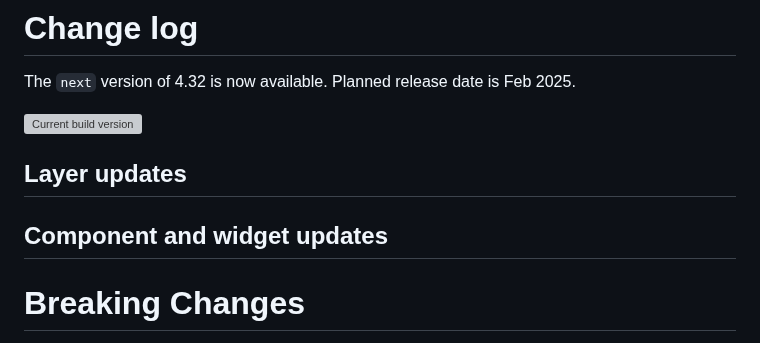
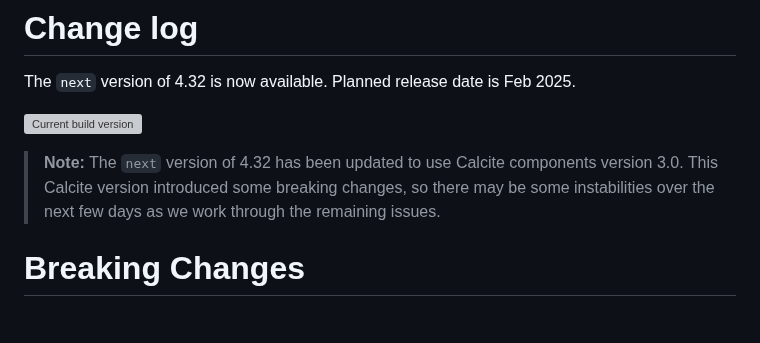
Before and after one commit to Esri/feedback-js-api-next, a Markdown page: CHANGELOG.md, the part around the change. Drawn GitHub-style; grey boxes are pictures that could not be loaded.

Commit message:
update changelog with note about calcite 3.0

```diff
--- a/CHANGELOG.md
+++ b/CHANGELOG.md
@@ -4,9 +4,7 @@ The `next` version of 4.32 is now available. Planned release date is Feb 2025.
 
 ![Current build version](https://img.shields.io/npm/v/@arcgis/core/next?label=Current%20build)
 
-## Layer updates
-
-## Component and widget updates
+> **Note:** The `next` version of 4.32 has been updated to use Calcite components version 3.0. This Calcite version introduced some breaking changes, so there may be some instabilities over the next few days as we work through the remaining issues.
 
 # Breaking Changes
 
```
